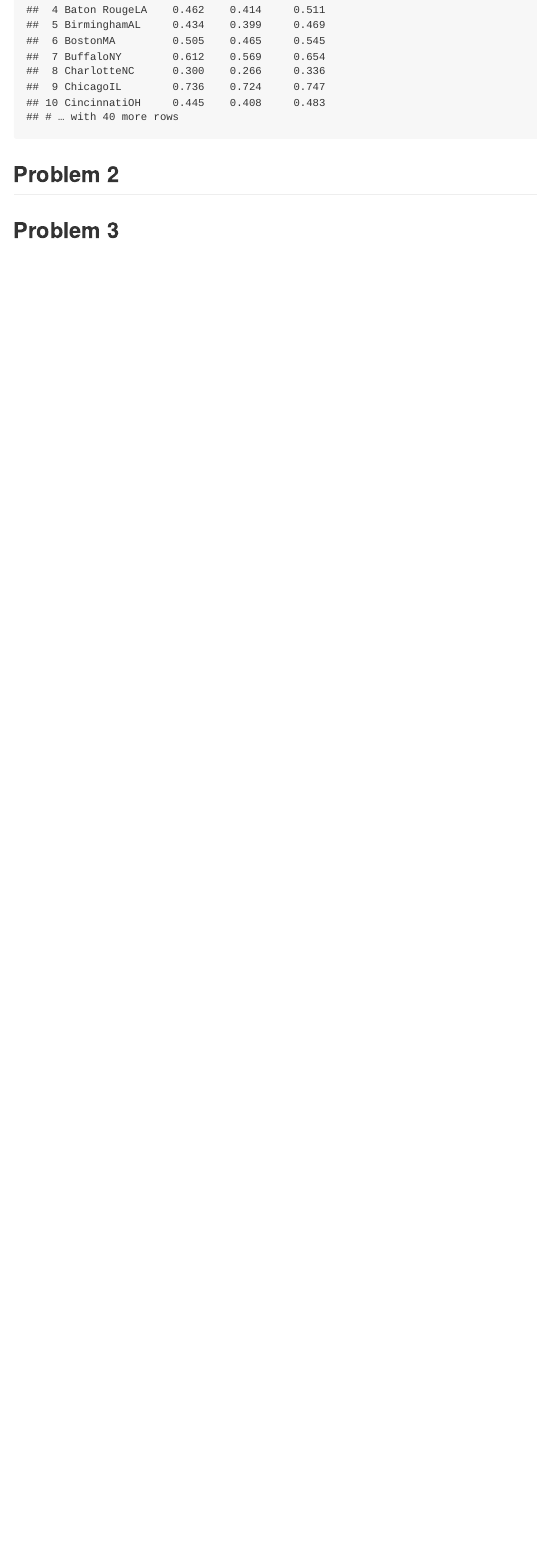
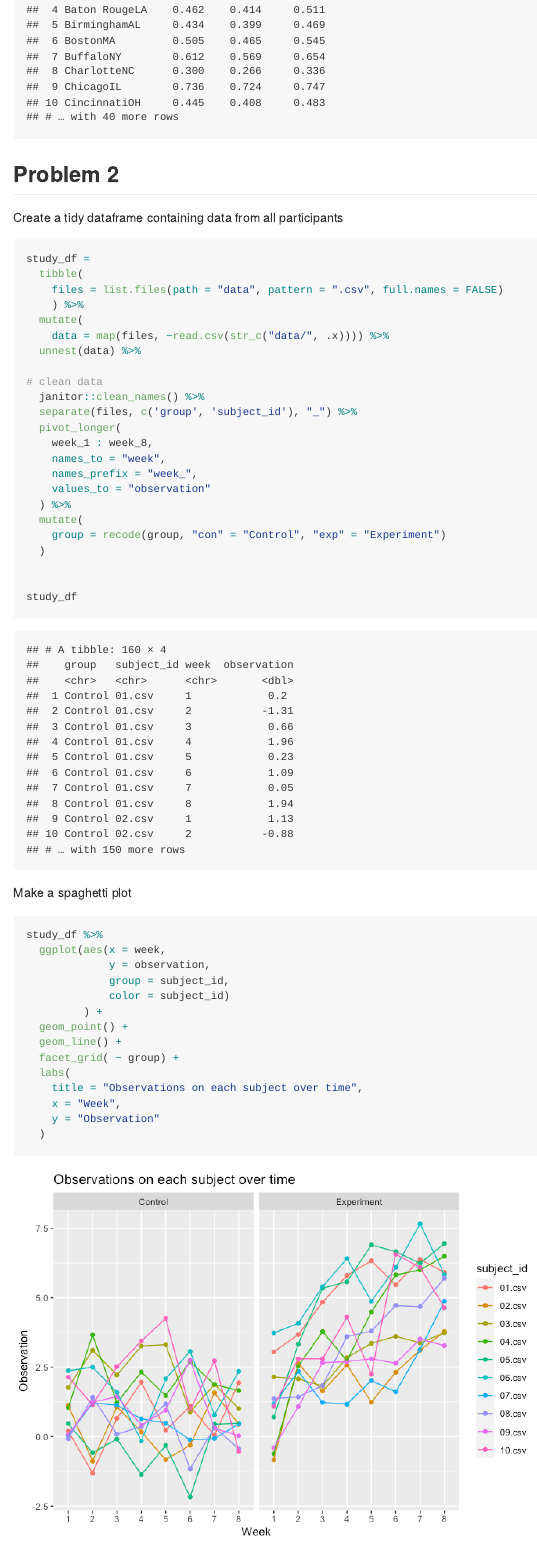
Before and after one commit to chengwen9/p8105_hw5_wc2788, an R Markdown document (p8105_hw5_wc2788.Rmd): the page in a window 1100 px wide, from 3440 px down. The pictures show the output file p8105_hw5_wc2788.md that the author committed with the source, drawn offline in the style of GitHub.

Commit message:
update solution for problem 2

````diff
--- a/p8105_hw5_wc2788.Rmd
+++ b/p8105_hw5_wc2788.Rmd
@@ -109,6 +109,45 @@ homicide_df %>%
 
 ## Problem 2
 
+Create a tidy dataframe containing data from all participants
 ```{r}
+study_df =
+  tibble(
+    files = list.files(path = "data", pattern = ".csv", full.names = FALSE)
+    ) %>%
+  mutate(
+    data = map(files, ~read.csv(str_c("data/", .x)))) %>%
+  unnest(data) %>%
+
+# clean data
+  janitor::clean_names() %>%
+  separate(files, c('group', 'subject_id'), "_") %>%
+  pivot_longer(
+    week_1 : week_8,
+    names_to = "week",
+    names_prefix = "week_",
+    values_to = "observation"
+  ) %>%
+  mutate(
+    group = recode(group, "con" = "Control", "exp" = "Experiment")
+  )
+
+
+study_df
 ```
 
+Make a spaghetti plot
+```{r}
+study_df %>%
+  ggplot(aes(x = week,
+             y = observation,
+             group = subject_id,
+             color = subject_id)
+         ) +
+  geom_point() +
+  geom_line() +
+  facet_grid( ~ group) +
+  labs(
+    title = "Observations on each subject over time",
+    x = "Week",
+    y = "Observation"
````
Also changed, not shown: p8105_hw5_wc2788.md, p8105_hw5_wc2788_files/figure-gfm/unnamed-chunk-8-1.png (added), p8105_hw5_wc2788.Rmd (12 more changed lines), 1 other file.
